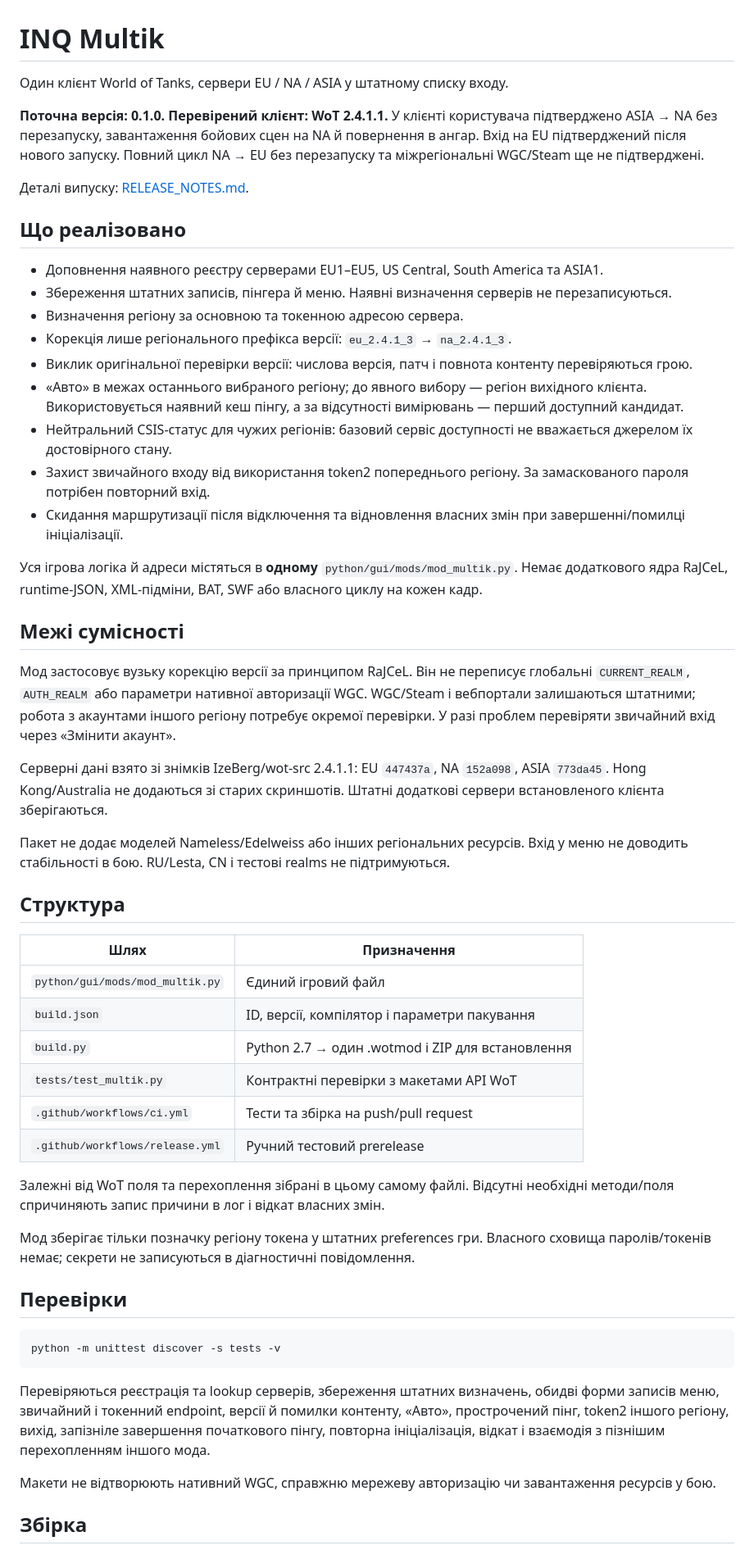
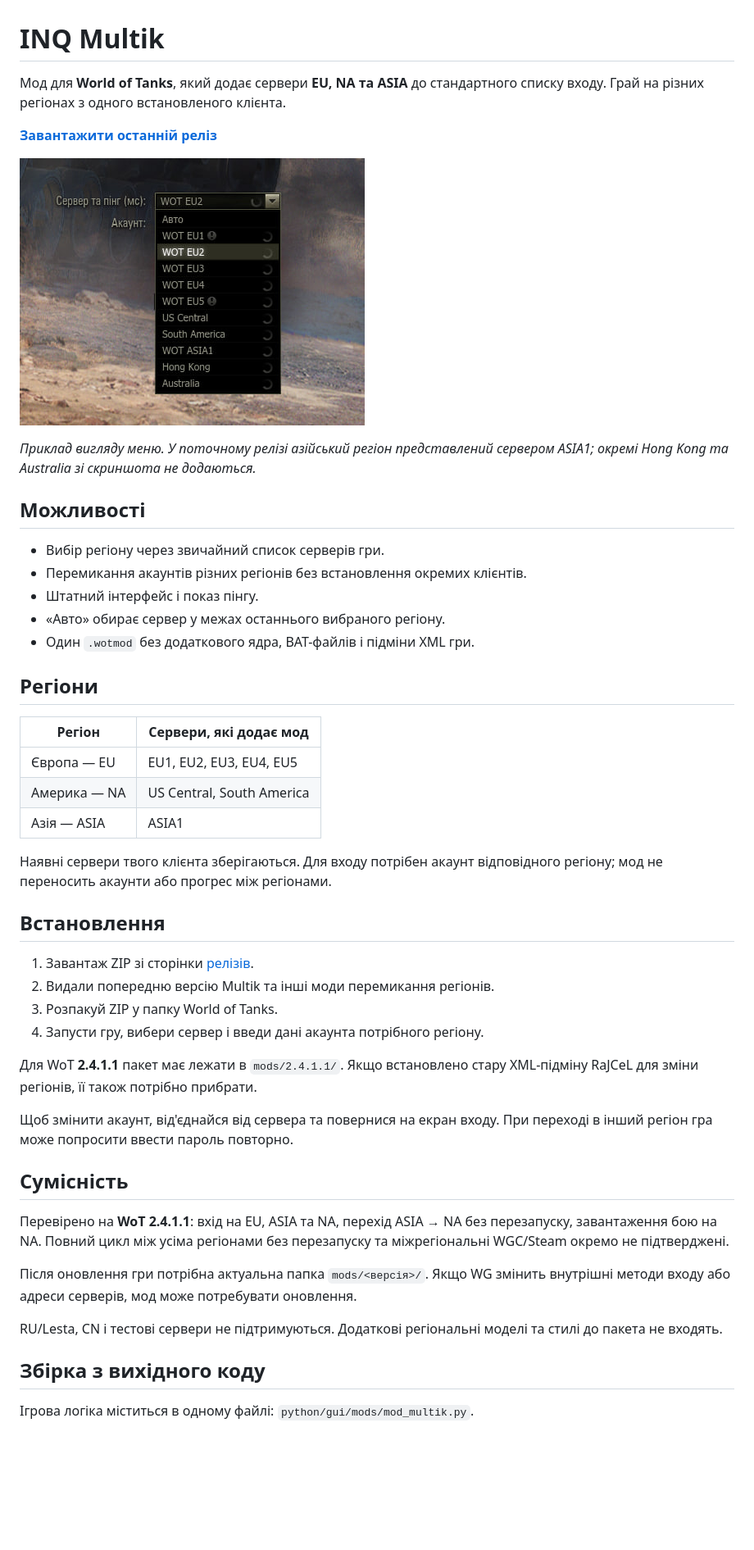
Before and after one commit to Dictor1488/Multik, a Markdown page: README.md, the part around one of its changes. Shown at 82% size. Rendered like a GitHub page; pictures changed too: docs/server-list.png (added); blank space fills up the shorter version.

Commit message:
Refresh user README with screenshot and remove tests

````diff
--- a/README.md
+++ b/README.md
@@ -1,60 +1,51 @@
 # INQ Multik
 
-Один клієнт World of Tanks, сервери EU / NA / ASIA у штатному списку входу.
+Мод для **World of Tanks**, який додає сервери **EU, NA та ASIA** до стандартного списку входу. Грай на різних регіонах з одного встановленого клієнта.
 
-**Поточна версія: 0.1.0. Перевірений клієнт: WoT 2.4.1.1.**
-У клієнті користувача підтверджено ASIA → NA без перезапуску, завантаження бойових сцен на NA й повернення в ангар. Вхід на EU підтверджений після нового запуску. Повний цикл NA → EU без перезапуску та міжрегіональні WGC/Steam ще не підтверджені.
+**[Завантажити останній реліз](https://github.com/Dictor1488/Multik/releases/latest)**
 
-Деталі випуску: [RELEASE_NOTES.md](RELEASE_NOTES.md).
+![Список серверів World of Tanks](docs/server-list.png)
 
-## Що реалізовано
+*Приклад вигляду меню. У поточному релізі азійський регіон представлений сервером ASIA1; окремі Hong Kong та Australia зі скриншота не додаються.*
 
-- Доповнення наявного реєстру серверами EU1–EU5, US Central, South America та ASIA1.
-- Збереження штатних записів, пінгера й меню. Наявні визначення серверів не перезаписуються.
-- Визначення регіону за основною та токенною адресою сервера.
-- Корекція лише регіонального префікса версії: `eu_2.4.1_3` → `na_2.4.1_3`.
-- Виклик оригінальної перевірки версії: числова версія, патч і повнота контенту перевіряються грою.
-- «Авто» в межах останнього вибраного регіону; до явного вибору — регіон вихідного клієнта. Використовується наявний кеш пінгу, а за відсутності вимірювань — перший доступний кандидат.
-- Нейтральний CSIS-статус для чужих регіонів: базовий сервіс доступності не вважається джерелом їх достовірного стану.
-- Захист звичайного входу від використання token2 попереднього регіону. За замаскованого пароля потрібен повторний вхід.
-- Скидання маршрутизації після відключення та відновлення власних змін при завершенні/помилці ініціалізації.
+## Можливості
 
-Уся ігрова логіка й адреси містяться в **одному** `python/gui/mods/mod_multik.py`.
-Немає додаткового ядра RaJCeL, runtime-JSON, XML-підміни, BAT, SWF або власного циклу на кожен кадр.
+- Вибір регіону через звичайний список серверів гри.
+- Перемикання акаунтів різних регіонів без встановлення окремих клієнтів.
+- Штатний інтерфейс і показ пінгу.
+- «Авто» обирає сервер у межах останнього вибраного регіону.
+- Один `.wotmod` без додаткового ядра, BAT-файлів і підміни XML гри.
 
-## Межі сумісності
+## Регіони
 
-Мод застосовує вузьку корекцію версії за принципом RaJCeL. Він не переписує глобальні `CURRENT_REALM`, `AUTH_REALM` або параметри нативної авторизації WGC. WGC/Steam і вебпортали залишаються штатними; робота з акаунтами іншого регіону потребує окремої перевірки. У разі проблем перевіряти звичайний вхід через «Змінити акаунт».
+| Регіон | Сервери, які додає мод |
+|---|---|
+| Європа — EU | EU1, EU2, EU3, EU4, EU5 |
+| Америка — NA | US Central, South America |
+| Азія — ASIA | ASIA1 |
 
-Серверні дані взято зі знімків IzeBerg/wot-src 2.4.1.1: EU `447437a`, NA `152a098`, ASIA `773da45`.
-Hong Kong/Australia не додаються зі старих скриншотів. Штатні додаткові сервери встановленого клієнта зберігаються.
+Наявні сервери твого клієнта зберігаються. Для входу потрібен акаунт відповідного регіону; мод не переносить акаунти або прогрес між регіонами.
 
-Пакет не додає моделей Nameless/Edelweiss або інших регіональних ресурсів. Вхід у меню не доводить стабільності в бою. RU/Lesta, CN і тестові realms не підтримуються.
+## Встановлення
 
-## Структура
+1. Завантаж ZIP зі сторінки [релізів](https://github.com/Dictor1488/Multik/releases/latest).
+2. Видали попередню версію Multik та інші моди перемикання регіонів.
+3. Розпакуй ZIP у папку World of Tanks.
+4. Запусти гру, вибери сервер і введи дані акаунта потрібного регіону.
 
-| Шлях | Призначення |
-|---|---|
-| `python/gui/mods/mod_multik.py` | Єдиний ігровий файл |
-| `build.json` | ID, версії, компілятор і параметри пакування |
-| `build.py` | Python 2.7 → один .wotmod і ZIP для встановлення |
-| `tests/test_multik.py` | Контрактні перевірки з макетами API WoT |
-| `.github/workflows/ci.yml` | Тести та збірка на push/pull request |
-| `.github/workflows/release.yml` | Ручний тестовий prerelease |
+Для WoT **2.4.1.1** пакет має лежати в `mods/2.4.1.1/`. Якщо встановлено стару XML-підміну RaJCeL для зміни регіонів, її також потрібно прибрати.
 
-Залежні від WoT поля та перехоплення зібрані в цьому самому файлі. Відсутні необхідні методи/поля спричиняють запис причини в лог і відкат власних змін.
+Щоб змінити акаунт, від'єднайся від сервера та повернися на екран входу. При переході в інший регіон гра може попросити ввести пароль повторно.
 
-Мод зберігає тільки позначку регіону токена у штатних preferences гри. Власного сховища паролів/токенів немає; секрети не записуються в діагностичні повідомлення.
+## Сумісність
 
-## Перевірки
+Перевірено на **WoT 2.4.1.1**: вхід на EU, ASIA та NA, перехід ASIA → NA без перезапуску, завантаження бою на NA. Повний цикл між усіма регіонами без перезапуску та міжрегіональні WGC/Steam окремо не підтверджені.
 
-```bash
-python -m unittest discover -s tests -v
-```
+Після оновлення гри потрібна актуальна папка `mods/<версія>/`. Якщо WG змінить внутрішні методи входу або адреси серверів, мод може потребувати оновлення.
 
-Перевіряються реєстрація та lookup серверів, збереження штатних визначень, обидві форми записів меню, звичайний і токенний endpoint, версії й помилки контенту, «Авто», прострочений пінг, token2 іншого регіону, вихід, запізніле завершення початкового пінгу, повторна ініціалізація, відкат і взаємодія з пізнішим перехопленням іншого мода.
+RU/Lesta, CN і тестові сервери не підтримуються. Додаткові регіональні моделі та стилі до пакета не входять.
 
-Макети не відтворюють нативний WGC, справжню мережеву авторизацію чи завантаження ресурсів у бою.
+## Збірка з вихідного коду
 
-## Збірка
+Ігрова логіка міститься в одному файлі: `python/gui/mods/mod_multik.py`.
 
````
Also changed, not shown: other parts of README.md (+5 -21 lines), 4 other files.
